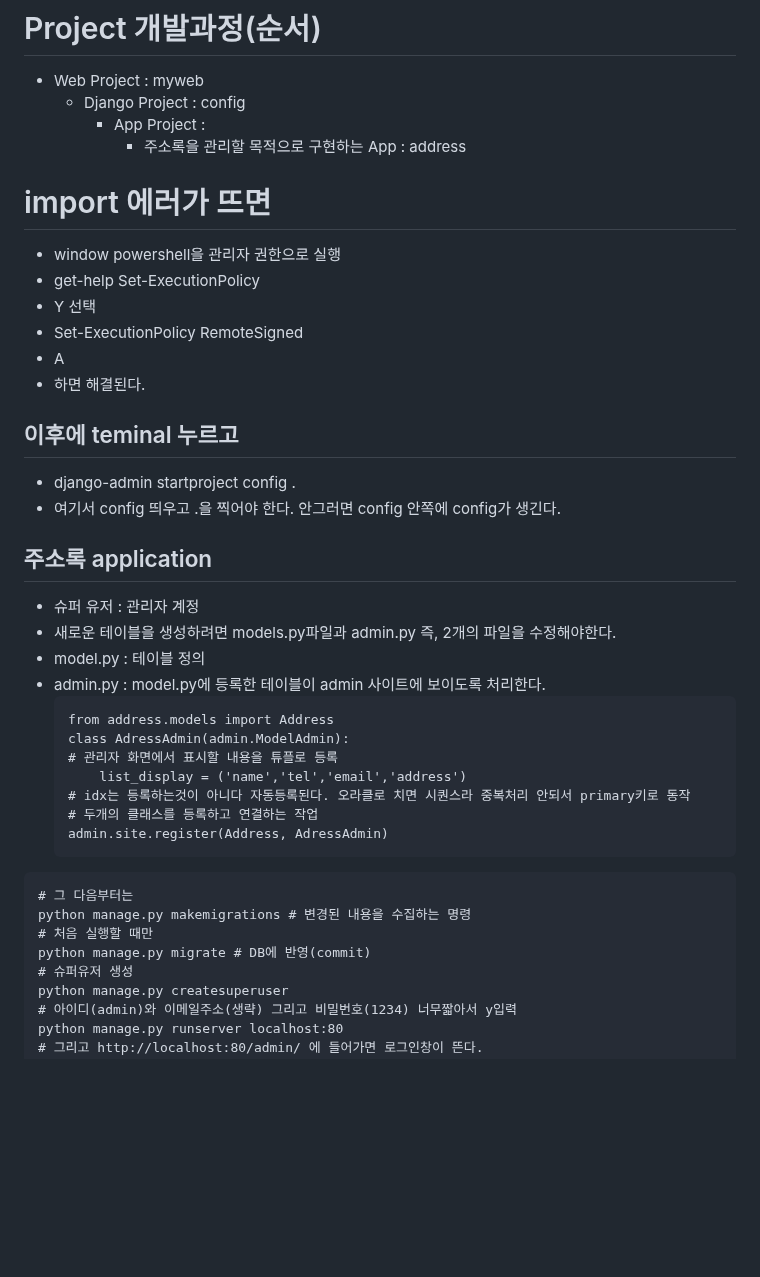
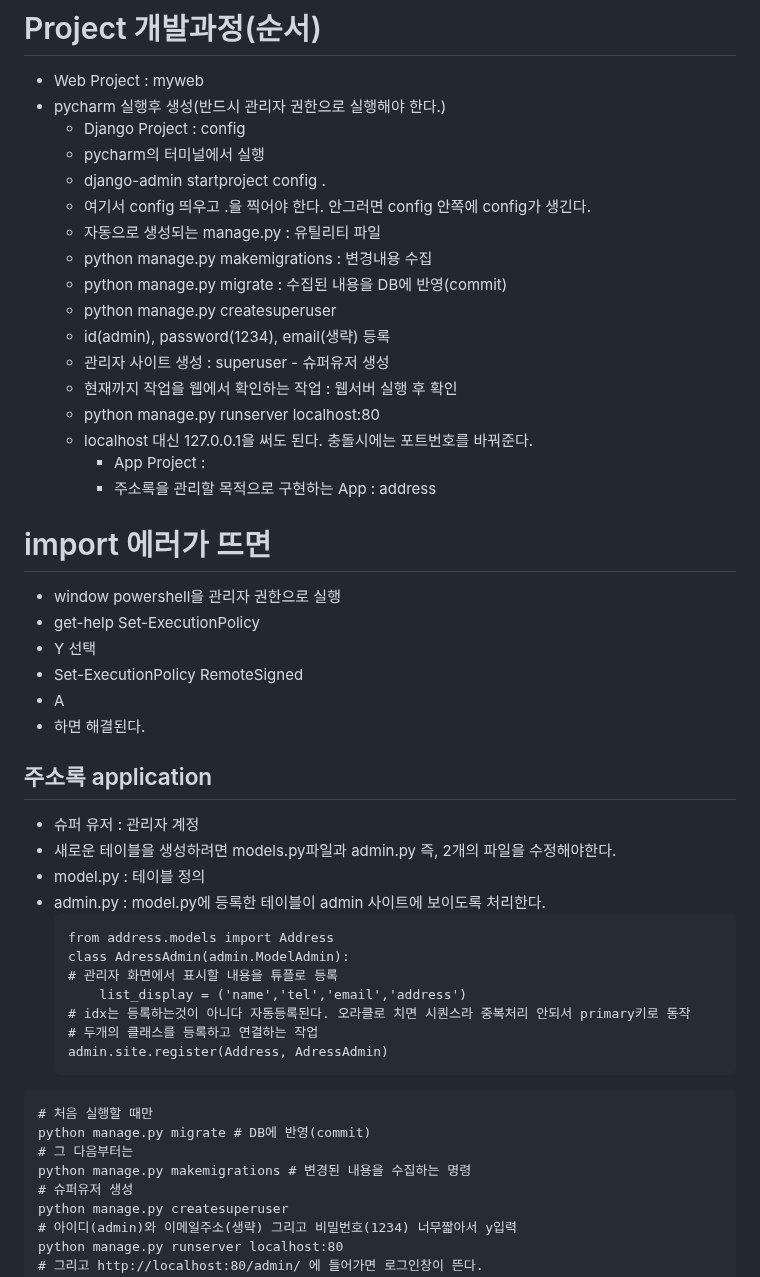
Before and after one commit to fightmeat/TIL, a Markdown page: Django.md, the part around the change. Drawn GitHub-style; blank space fills up the shorter version.

````diff
--- a/Django.md
+++ b/Django.md
@@ -26,10 +26,22 @@ View : MVC의 Controller 역할
 ```
 # Project 개발과정(순서)
 - Web Project : myweb
+- pycharm 실행후 생성(반드시 관리자 권한으로 실행해야 한다.)
   + Django Project : config
+  + pycharm의 터미널에서 실행
+  + django-admin  startproject config .
+  + 여기서 config 띄우고 .을 찍어야 한다. 안그러면 config 안쪽에 config가 생긴다.
+  + 자동으로 생성되는 manage.py : 유틸리티 파일
+  + python manage.py makemigrations : 변경내용 수집
+  + python manage.py migrate : 수집된 내용을 DB에 반영(commit)
+  + python manage.py createsuperuser
+  + id(admin), password(1234), email(생략) 등록
+  + 관리자 사이트 생성 : superuser - 슈퍼유저 생성
+  + 현재까지 작업을 웹에서 확인하는 작업 : 웹서버 실행 후 확인
+  + python manage.py runserver localhost:80
+  + localhost 대신 127.0.0.1을 써도 된다. 충돌시에는 포트번호를 바꿔준다.
      * App Project :
-        - 주소록을 관리할 목적으로 구현하는 App : address
-
+     * 주소록을 관리할 목적으로 구현하는 App : address
 
 # import 에러가 뜨면
 - window powershell을 관리자 권한으로 실행
@@ -38,10 +50,6 @@ View : MVC의 Controller 역할
 - Set-ExecutionPolicy RemoteSigned
 - A
 - 하면 해결된다.
-
-## 이후에  teminal 누르고
-- django-admin startproject config .
-- 여기서 config 띄우고 .을 찍어야 한다. 안그러면 config 안쪽에 config가 생긴다.
 
 ## 주소록 application
 - 슈퍼 유저 : 관리자 계정
@@ -58,10 +66,10 @@ View : MVC의 Controller 역할
   admin.site.register(Address, AdressAdmin)
   ```
 ```
+# 처음 실행할 때만
+python manage.py migrate # DB에 반영(commit)
 # 그 다음부터는
 python manage.py makemigrations # 변경된 내용을 수집하는 명령
-# 처음 실행할 때만
-python manage.py migrate # DB에 반영(commit)
 # 슈퍼유저 생성
 python manage.py createsuperuser
 # 아이디(admin)와 이메일주소(생략) 그리고 비밀번호(1234) 너무짧아서 y입력
````
